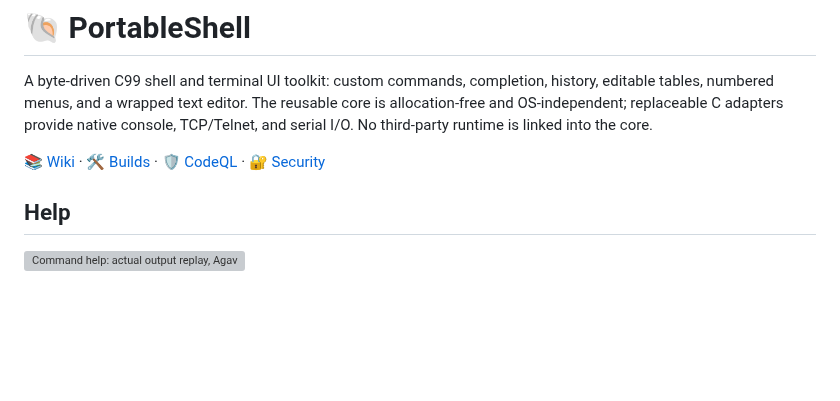
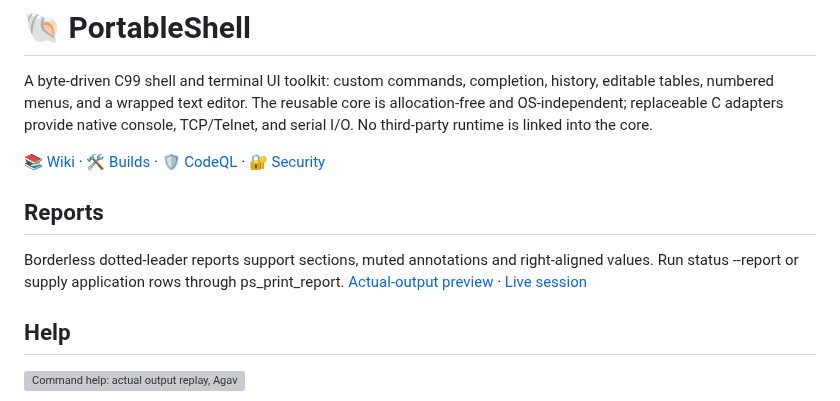
Before and after one commit to atomicdeploy/portable-shell, a Markdown page: README.md, the part around the change. GitHub-like rendering; blank space fills up the shorter version; grey boxes are pictures that could not be loaded.

Commit message:
Add modular dotted-leader reports and live status view

```diff
--- a/README.md
+++ b/README.md
@@ -9,6 +9,10 @@ console, TCP/Telnet, and serial I/O. No third-party runtime is linked into the c
 [🛠️ Builds](https://github.com/atomicdeploy/portable-shell/actions/workflows/build.yml) ·
 [🛡️ CodeQL](https://github.com/atomicdeploy/portable-shell/actions/workflows/codeql.yml) ·
 [🔐 Security](SECURITY.md)
+
+## Reports
+
+Borderless dotted-leader reports support sections, muted annotations and right-aligned values. Run status --report or supply application rows through ps_print_report. [Actual-output preview](previews/report-leaders.png) · [Live session](previews/report-status.png)
 
 ## Help
 
```
Also changed, not shown: docs/wiki/Shell.md (+26 -0 lines), previews/report-leaders.png (added), previews/report-status.png (added), 12 other files.
